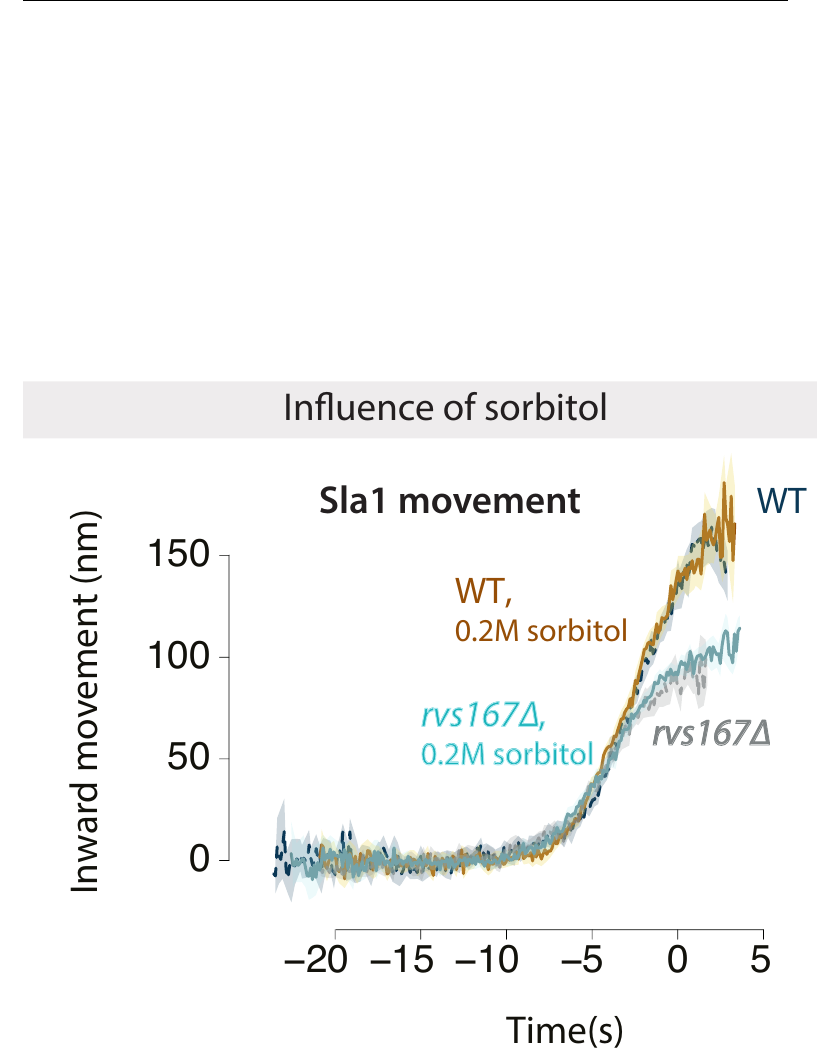
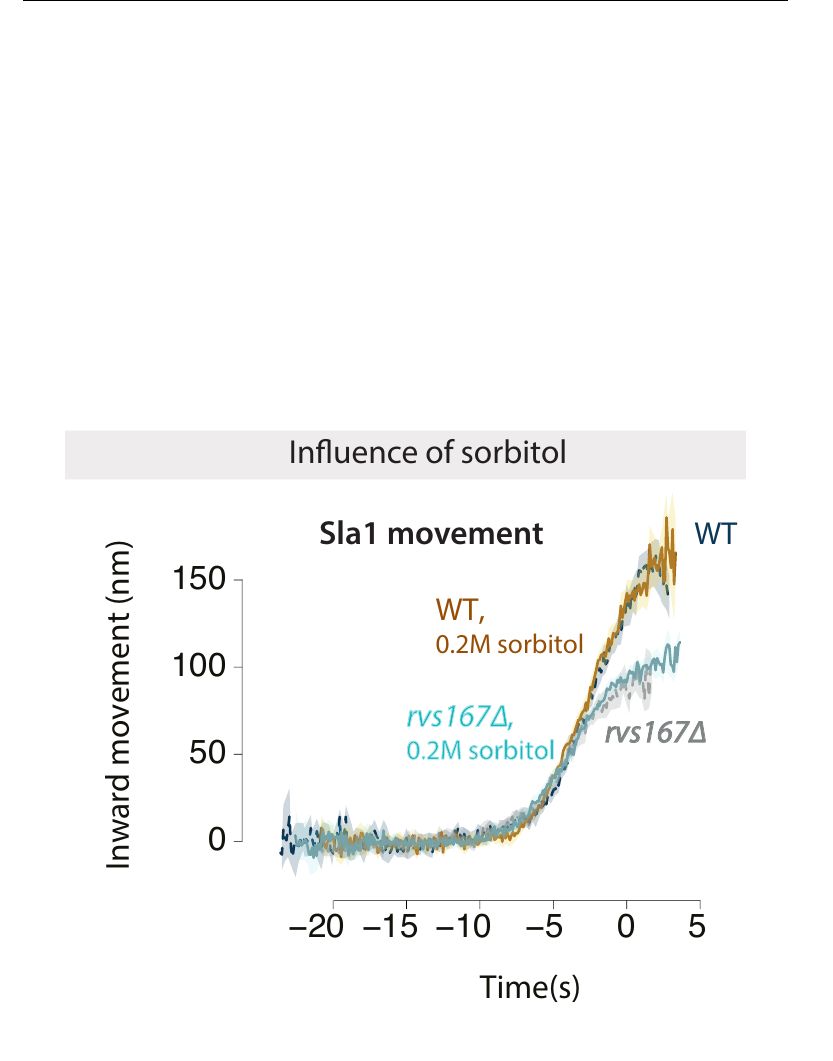
Before and after one commit to deepikaamenon/thesis_2021, a LaTeX thesis (main.tex, which reads Chapters/Results.tex): part of page 61 of 61, cut so that both start at the same text. Compiled offline with pdfLaTeX.

Commit message:
txs auto checkin

```diff
--- a/Chapters/Results.tex
+++ b/Chapters/Results.tex
@@ -234,5 +234,5 @@ While the lifetimes of Rvs167 in WT and BAR are similar, as are Sla1 lifetimes i
 
 	\begin{figure}
 	\centering
-	\includegraphics[width=14cm,height=14 cm,keepaspectratio]{figures/results_final/sorbitol}
+	\includegraphics[width=12cm,height=12 cm,keepaspectratio]{figures/results_final/sorbitol}
 	\end{figure}
```
